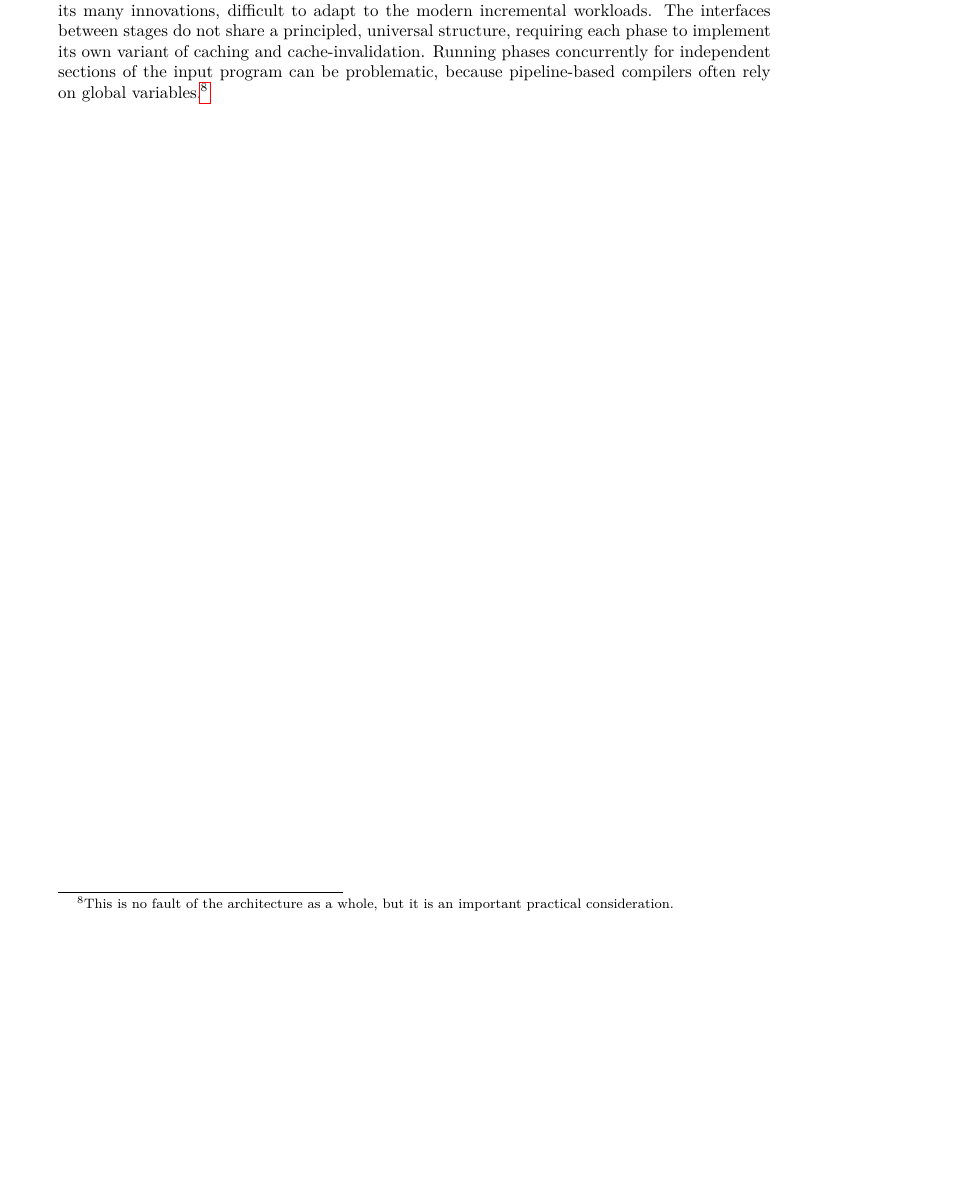
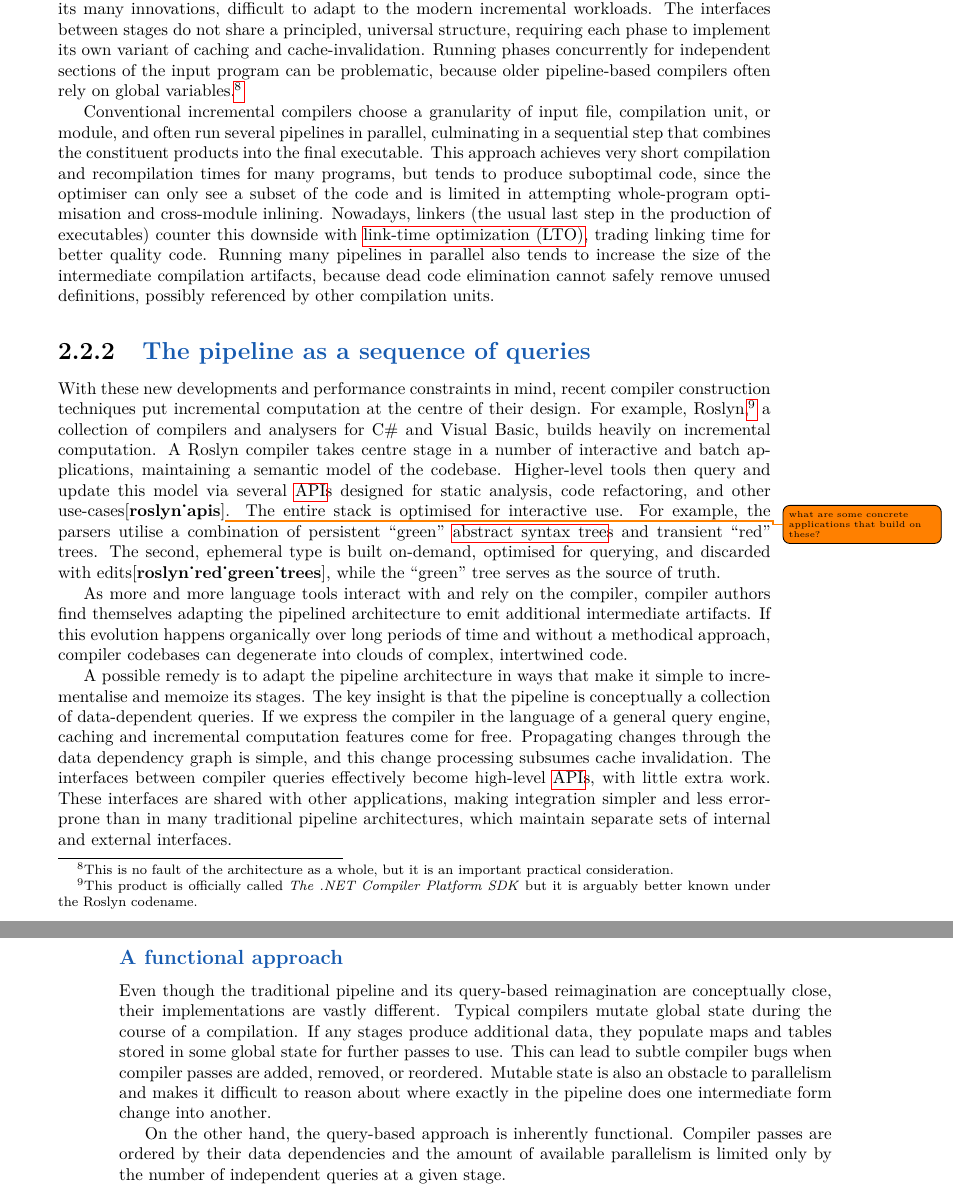
Before and after one commit to viluon/masters-thesis, a LaTeX thesis (ctufit-thesis.tex, which reads text/chapters/language-server-architecture.tex): part of page 31 of 43 before the commit and two parts of pages 31 and 32 of 43 after it, the two joined at a grey line, cut so that both start at the same text, the shorter picture padded with empty space. Compiled offline with pdfLaTeX.

Commit message:
Expand on pipelines vs queries

```diff
--- a/text/chapters/language-server-architecture.tex
+++ b/text/chapters/language-server-architecture.tex
@@ -382,6 +382,71 @@ is, despite its many innovations, difficult to adapt to the modern incremental
 workloads. The interfaces between stages do not share a principled, universal
 structure, requiring each phase to implement its own variant of caching and
 cache-invalidation. Running phases concurrently for independent sections of the
-input program can be problematic, because pipeline-based compilers often rely on
-global variables\footnote{This is no fault of the architecture as a whole, but
-it is an important practical consideration.}.
+input program can be problematic, because older pipeline-based compilers often
+rely on global variables\footnote{This is no fault of the architecture as a
+whole, but it is an important practical consideration.}.
+
+Conventional incremental compilers choose a granularity of input file,
+compilation unit, or module, and often run several pipelines in parallel,
+culminating in a sequential step that combines the constituent products into the
+final executable. This approach achieves very short compilation and
+recompilation times for many programs, but tends to produce suboptimal code,
+since the optimiser can only see a subset of the code and is limited in
+attempting whole-program optimisation and cross-module inlining. Nowadays,
+linkers (the usual last step in the production of executables) counter this
+downside with \acrfull{lto}, trading linking time for better quality code.
+Running many pipelines in parallel also tends to increase the size of the
+intermediate compilation artifacts, because dead code elimination cannot safely
+remove unused definitions, possibly referenced by other compilation units.
+
+\subsection{The pipeline as a sequence of queries}
+
+With these new developments and performance constraints in mind, recent compiler
+construction techniques put incremental computation at the centre of their
+design. For example, Roslyn\footnote{This product is officially called \emph{The
+.NET Compiler Platform SDK} but it is arguably better known under the Roslyn
+codename.}, a collection of compilers and analysers for C\# and Visual Basic,
+builds heavily on incremental computation. A Roslyn compiler takes centre stage
+in a number of interactive and batch applications, maintaining a semantic model
+of the codebase. Higher-level tools then query and update this model via several
+\acrshort{api}s designed for static analysis, code refactoring, and other
+use-cases\cite{roslyn_apis}\todo{what are some concrete applications that build
+on these?}. The entire stack is optimised for interactive use. For example, the
+parsers utilise a combination of persistent ``green'' \acrlong{ast}s and
+transient ``red'' trees. The second, ephemeral type is built on-demand,
+optimised for querying, and discarded with edits\cite{roslyn_red_green_trees},
+while the ``green'' tree serves as the source of truth.
+
+As more and more language tools interact with and rely on the compiler, compiler
+authors find themselves adapting the pipelined architecture to emit additional
+intermediate artifacts. If this evolution happens organically over long periods
+of time and without a methodical approach, compiler codebases can degenerate
+into clouds of complex, intertwined code.
+
+A possible remedy is to adapt the pipeline architecture in ways that make it
+simple to incrementalise and memoize its stages. The key insight is that the
+pipeline is conceptually a collection of data-dependent queries. If we express
+the compiler in the language of a general query engine, caching and incremental
+computation features come for free. Propagating changes through the data
+dependency graph is simple, and this change processing subsumes cache
+invalidation. The interfaces between compiler queries effectively become
+high-level \acrshort{api}s, with little extra work. These interfaces are shared
+with other applications, making integration simpler and less error-prone than in
+many traditional pipeline architectures, which maintain separate sets of
+internal and external interfaces.
+
+\subsubsection*{A functional approach}
+
+Even though the traditional pipeline and its query-based reimagination are
+conceptually close, their implementations are vastly different. Typical
+compilers mutate global state during the course of a compilation. If any stages
+produce additional data, they populate maps and tables stored in some global
+state for further passes to use. This can lead to subtle compiler bugs when
+compiler passes are added, removed, or reordered. Mutable state is also an
+obstacle to parallelism and makes it difficult to reason about where exactly in
+the pipeline does one intermediate form change into another.
+
+On the other hand, the query-based approach is inherently functional. Compiler
+passes are ordered by their data dependencies and the amount of available
+parallelism is limited only by the number of independent queries at a given
+stage.
```
Also changed, not shown: text/text.tex (+1 -0 lines).
